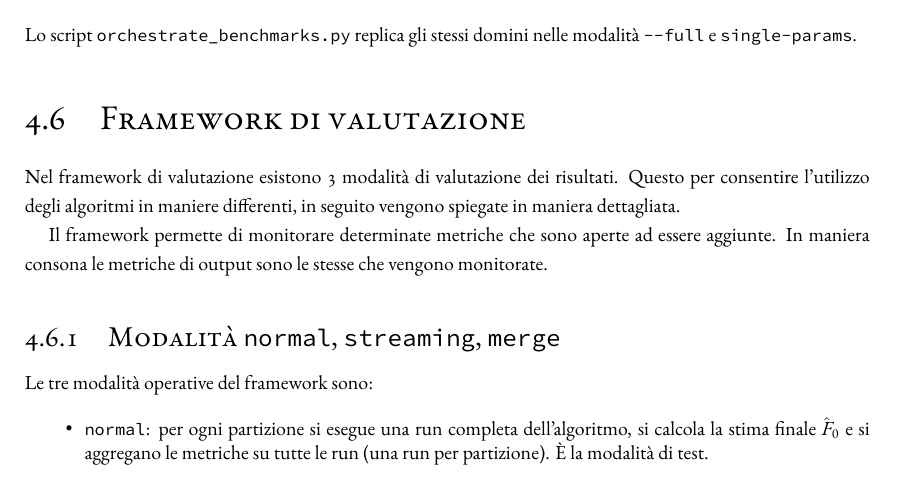
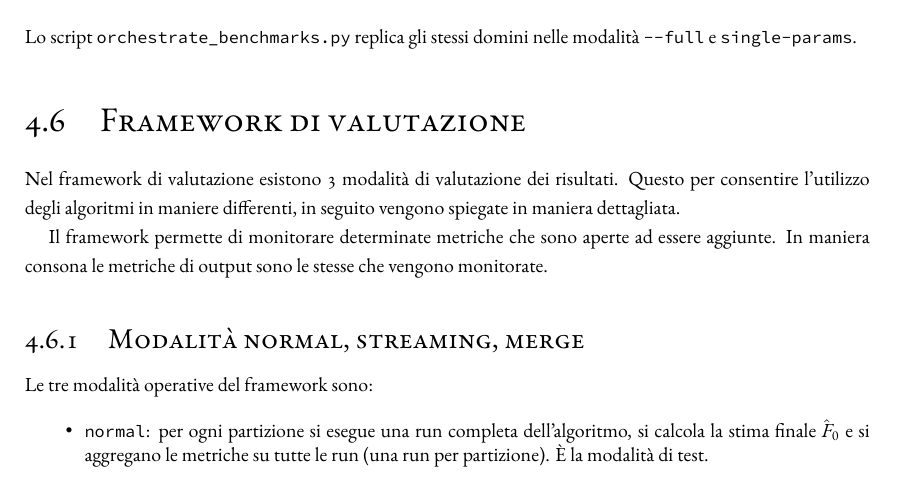
Before and after one commit to kr0bi/satp-cpp, a LaTeX thesis (thesis/dissertation.tex, which reads thesis/chapters/4-implementazione.tex): part of page 43 of 65, cut so that both start at the same text. Compiled offline with XeLaTeX; a LaTeX package or settings file that is missing is left out.

Commit message:
Remove LaTeX formatting from subsection titles for consistency

```diff
--- a/thesis/chapters/4-implementazione.tex
+++ b/thesis/chapters/4-implementazione.tex
@@ -327,7 +327,7 @@ Il framework permette di monitorare determinate metriche che sono aperte ad esse
 In maniera consona le metriche di output sono le stesse che vengono monitorate.
 
 
-\subsection{Modalità \texttt{normal}, \texttt{streaming}, \texttt{merge}}
+\subsection{Modalità normal, streaming, merge}
 
 Le tre modalità operative del framework sono:
 
```
